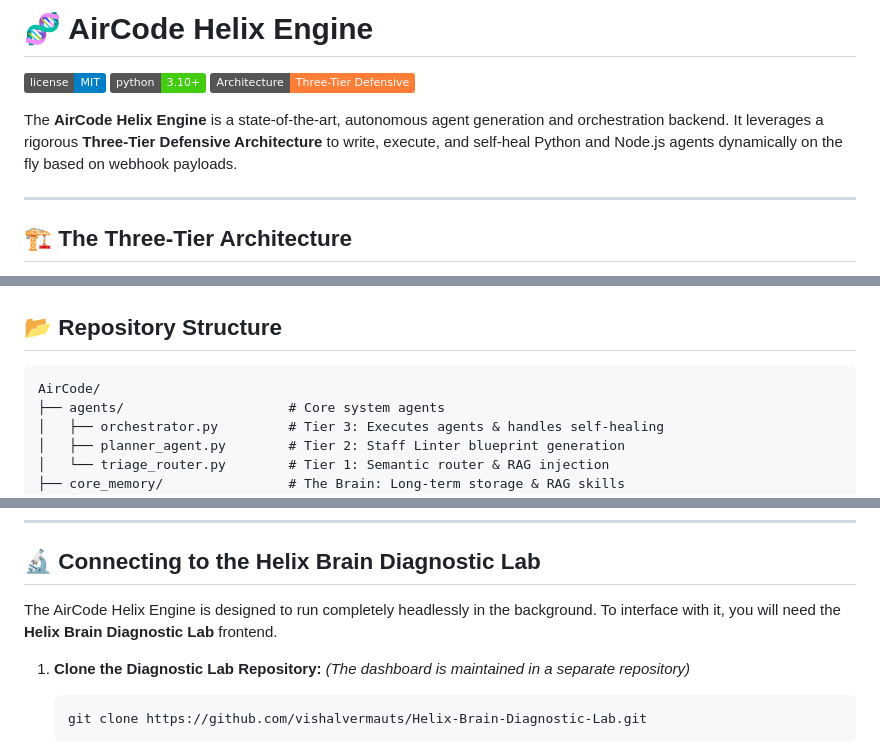
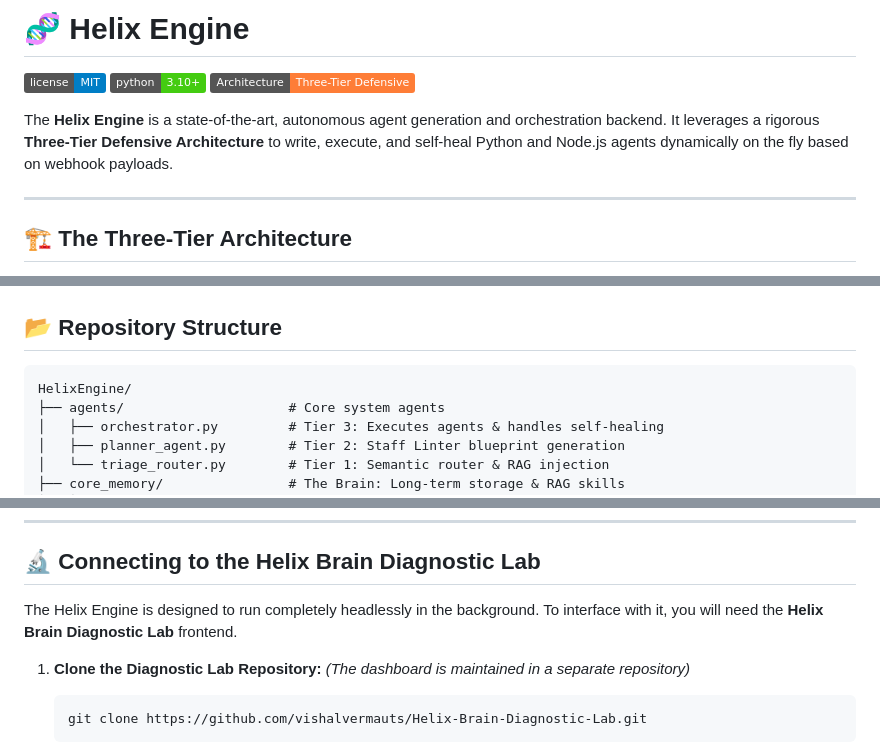
Before and after one commit to vishalvermauts/Helix-Engine, a Markdown page: README.md, 3 parts joined by grey strips. Rendered like a GitHub page; badges without logos.

Commit message:
Scrub AirCode references from documentation

````diff
--- a/README.md
+++ b/README.md
@@ -1,10 +1,10 @@
-# 🧬 AirCode Helix Engine
+# 🧬 Helix Engine
 
 ![License](https://img.shields.io/badge/license-MIT-blue.svg)
 ![Python Version](https://img.shields.io/badge/python-3.10%2B-brightgreen.svg)
 ![Architecture](https://img.shields.io/badge/Architecture-Three--Tier%20Defensive-orange)
 
-The **AirCode Helix Engine** is a state-of-the-art, autonomous agent generation and orchestration backend. It leverages a rigorous **Three-Tier Defensive Architecture** to write, execute, and self-heal Python and Node.js agents dynamically on the fly based on webhook payloads.
+The **Helix Engine** is a state-of-the-art, autonomous agent generation and orchestration backend. It leverages a rigorous **Three-Tier Defensive Architecture** to write, execute, and self-heal Python and Node.js agents dynamically on the fly based on webhook payloads.
 
 ---
 
@@ -37,7 +37,7 @@ If an agent compiles with a syntax error, the `Swarm Orchestrator` catches the t
 ## 📂 Repository Structure
 
 ```text
-AirCode/
+HelixEngine/
 ├── agents/                     # Core system agents
 │   ├── orchestrator.py         # Tier 3: Executes agents & handles self-healing
 │   ├── planner_agent.py        # Tier 2: Staff Linter blueprint generation
@@ -72,7 +72,7 @@ We provide a magical, 1-click interactive setup script that automatically handle
 
 ## 🔬 Connecting to the Helix Brain Diagnostic Lab
 
-The AirCode Helix Engine is designed to run completely headlessly in the background. To interface with it, you will need the **Helix Brain Diagnostic Lab** frontend.
+The Helix Engine is designed to run completely headlessly in the background. To interface with it, you will need the **Helix Brain Diagnostic Lab** frontend.
 
 1. **Clone the Diagnostic Lab Repository:**
    *(The dashboard is maintained in a separate repository)*
````
